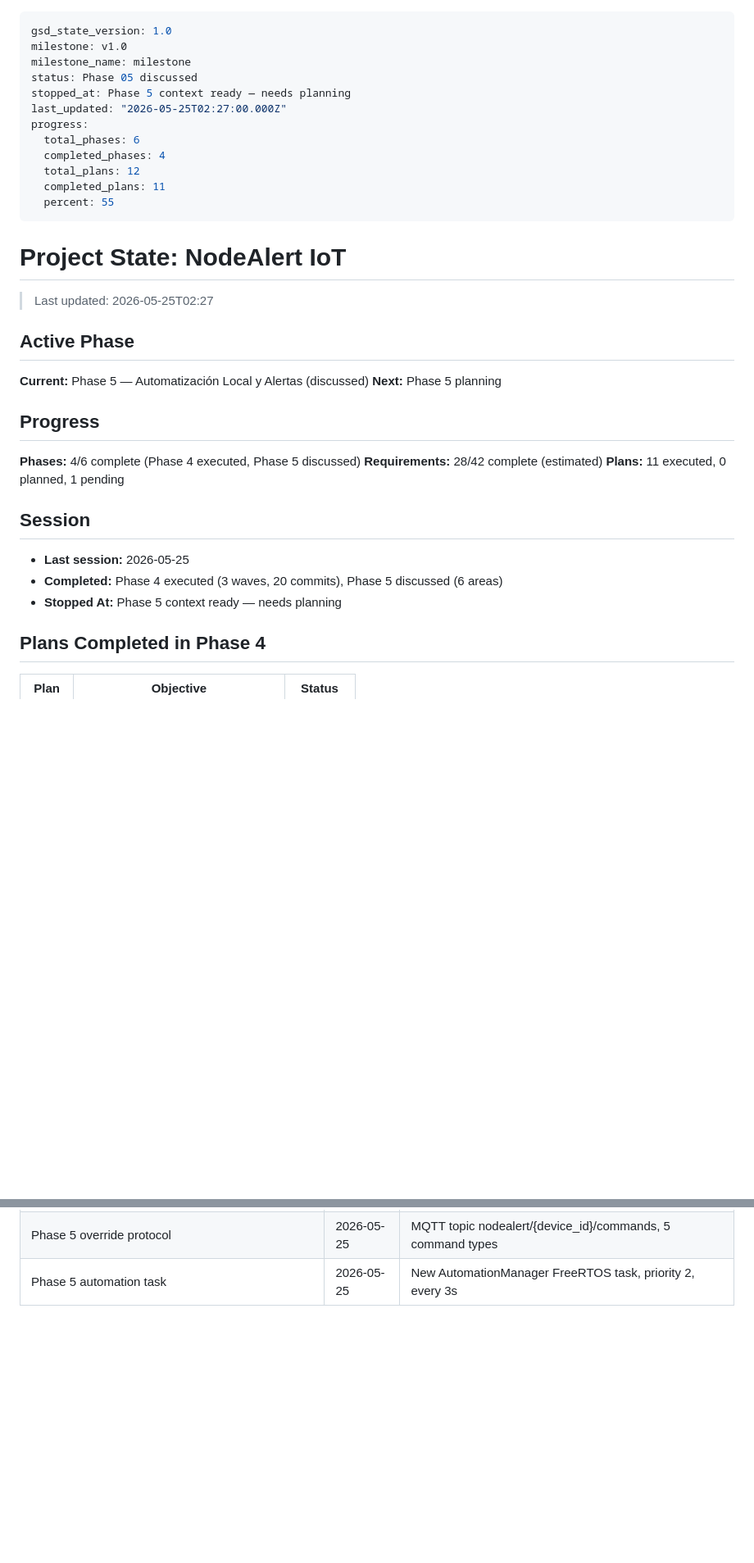
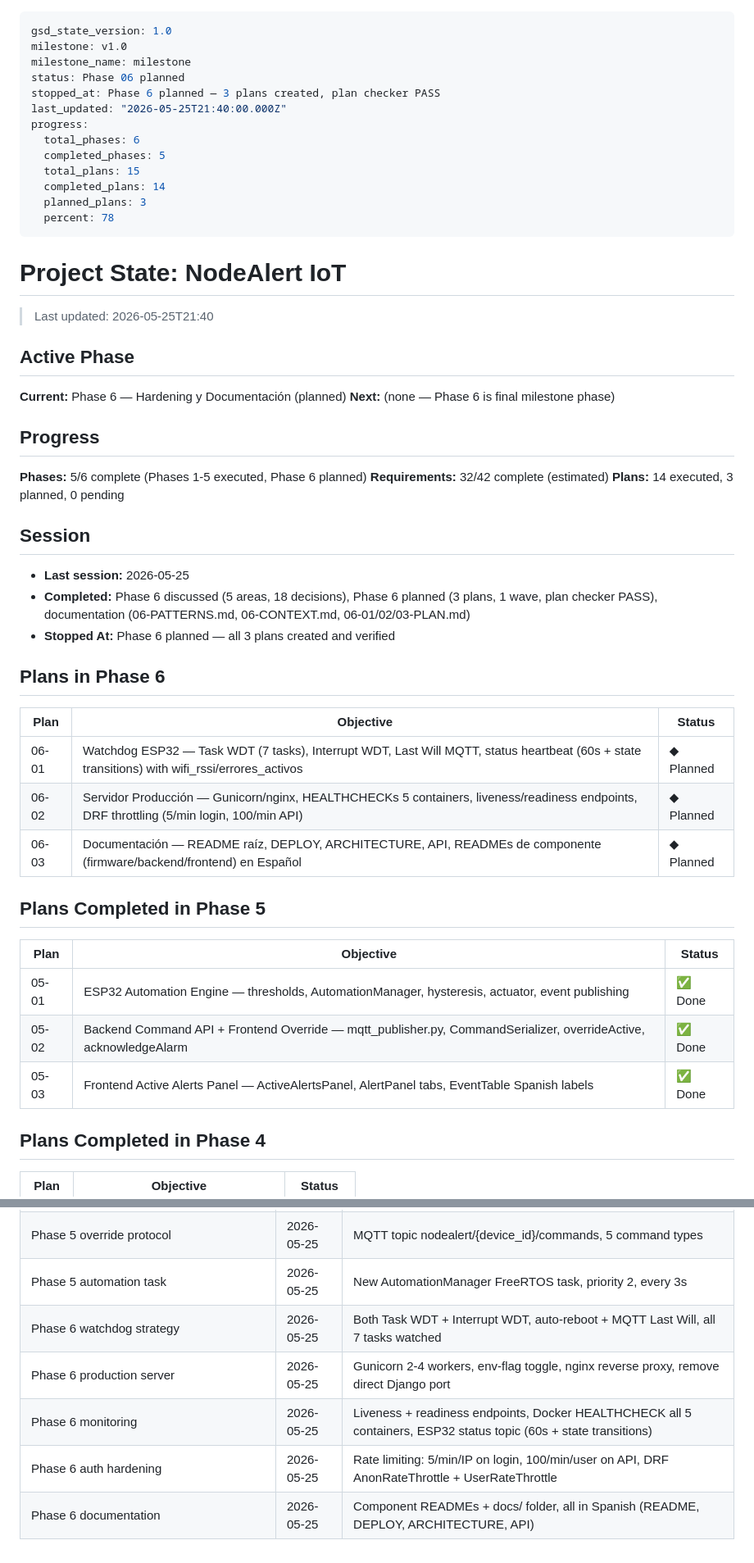
Before and after one commit to sebapalavecino2003/IC2, a Markdown page: .planning/STATE.md, 2 parts joined by grey strips. Shown at 82% size. Rendered like a GitHub page; blank space fills up the shorter version.

Commit message:
docs: update STATE.md to Phase 6 planned status

```diff
--- a/.planning/STATE.md
+++ b/.planning/STATE.md
@@ -2,37 +2,54 @@
 gsd_state_version: 1.0
 milestone: v1.0
 milestone_name: milestone
-status: Phase 05 discussed
-stopped_at: Phase 5 context ready — needs planning
-last_updated: "2026-05-25T02:27:00.000Z"
+status: Phase 06 planned
+stopped_at: Phase 6 planned — 3 plans created, plan checker PASS
+last_updated: "2026-05-25T21:40:00.000Z"
 progress:
   total_phases: 6
-  completed_phases: 4
-  total_plans: 12
-  completed_plans: 11
-  percent: 55
+  completed_phases: 5
+  total_plans: 15
+  completed_plans: 14
+  planned_plans: 3
+  percent: 78
 ---
 
 # Project State: NodeAlert IoT
 
-> Last updated: 2026-05-25T02:27
+> Last updated: 2026-05-25T21:40
 
 ## Active Phase
 
-**Current:** Phase 5 — Automatización Local y Alertas (discussed)
-**Next:** Phase 5 planning
+**Current:** Phase 6 — Hardening y Documentación (planned)
+**Next:** (none — Phase 6 is final milestone phase)
 
 ## Progress
 
-**Phases:** 4/6 complete (Phase 4 executed, Phase 5 discussed)
-**Requirements:** 28/42 complete (estimated)
-**Plans:** 11 executed, 0 planned, 1 pending
+**Phases:** 5/6 complete (Phases 1-5 executed, Phase 6 planned)
+**Requirements:** 32/42 complete (estimated)
+**Plans:** 14 executed, 3 planned, 0 pending
 
 ## Session
 
 - **Last session:** 2026-05-25
-- **Completed:** Phase 4 executed (3 waves, 20 commits), Phase 5 discussed (6 areas)
-- **Stopped At:** Phase 5 context ready — needs planning
+- **Completed:** Phase 6 discussed (5 areas, 18 decisions), Phase 6 planned (3 plans, 1 wave, plan checker PASS), documentation (06-PATTERNS.md, 06-CONTEXT.md, 06-01/02/03-PLAN.md)
+- **Stopped At:** Phase 6 planned — all 3 plans created and verified
+
+## Plans in Phase 6
+
+| Plan | Objective | Status |
+|------|-----------|--------|
+| 06-01 | Watchdog ESP32 — Task WDT (7 tasks), Interrupt WDT, Last Will MQTT, status heartbeat (60s + state transitions) with wifi_rssi/errores_activos | ◆ Planned |
+| 06-02 | Servidor Producción — Gunicorn/nginx, HEALTHCHECKs 5 containers, liveness/readiness endpoints, DRF throttling (5/min login, 100/min API) | ◆ Planned |
+| 06-03 | Documentación — README raíz, DEPLOY, ARCHITECTURE, API, READMEs de componente (firmware/backend/frontend) en Español | ◆ Planned |
+
+## Plans Completed in Phase 5
+
+| Plan | Objective | Status |
+|------|-----------|--------|
+| 05-01 | ESP32 Automation Engine — thresholds, AutomationManager, hysteresis, actuator, event publishing | ✅ Done |
+| 05-02 | Backend Command API + Frontend Override — mqtt_publisher.py, CommandSerializer, overrideActive, acknowledgeAlarm | ✅ Done |
+| 05-03 | Frontend Active Alerts Panel — ActiveAlertsPanel, AlertPanel tabs, EventTable Spanish labels | ✅ Done |
 
 ## Plans Completed in Phase 4
 
@@ -99,3 +119,8 @@ See: `.planning/PROJECT.md` (updated 2026-05-24)
 | Phase 5 actuator | 2026-05-25 | Binary relay GPIO_NUM_2, 2-min minimum run time |
 | Phase 5 override protocol | 2026-05-25 | MQTT topic nodealert/{device_id}/commands, 5 command types |
 | Phase 5 automation task | 2026-05-25 | New AutomationManager FreeRTOS task, priority 2, every 3s |
+| Phase 6 watchdog strategy | 2026-05-25 | Both Task WDT + Interrupt WDT, auto-reboot + MQTT Last Will, all 7 tasks watched |
+| Phase 6 production server | 2026-05-25 | Gunicorn 2-4 workers, env-flag toggle, nginx reverse proxy, remove direct Django port |
+| Phase 6 monitoring | 2026-05-25 | Liveness + readiness endpoints, Docker HEALTHCHECK all 5 containers, ESP32 status topic (60s + state transitions) |
+| Phase 6 auth hardening | 2026-05-25 | Rate limiting: 5/min/IP on login, 100/min/user on API, DRF AnonRateThrottle + UserRateThrottle |
+| Phase 6 documentation | 2026-05-25 | Component READMEs + docs/ folder, all in Spanish (README, DEPLOY, ARCHITECTURE, API) |
```
Also changed, not shown: other parts of .planning/STATE.md (+4 -1 lines).
